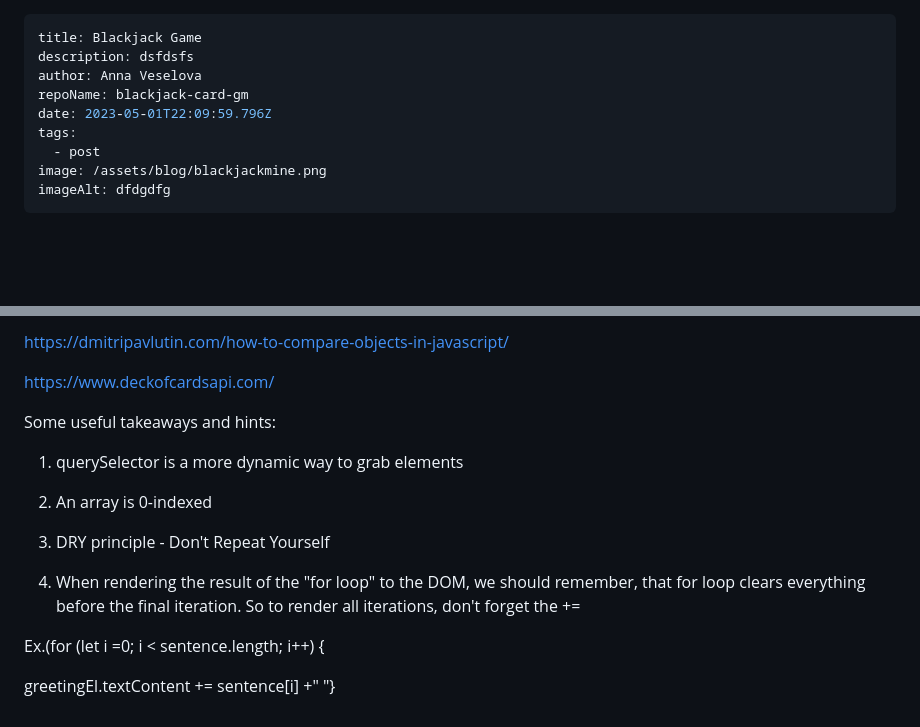
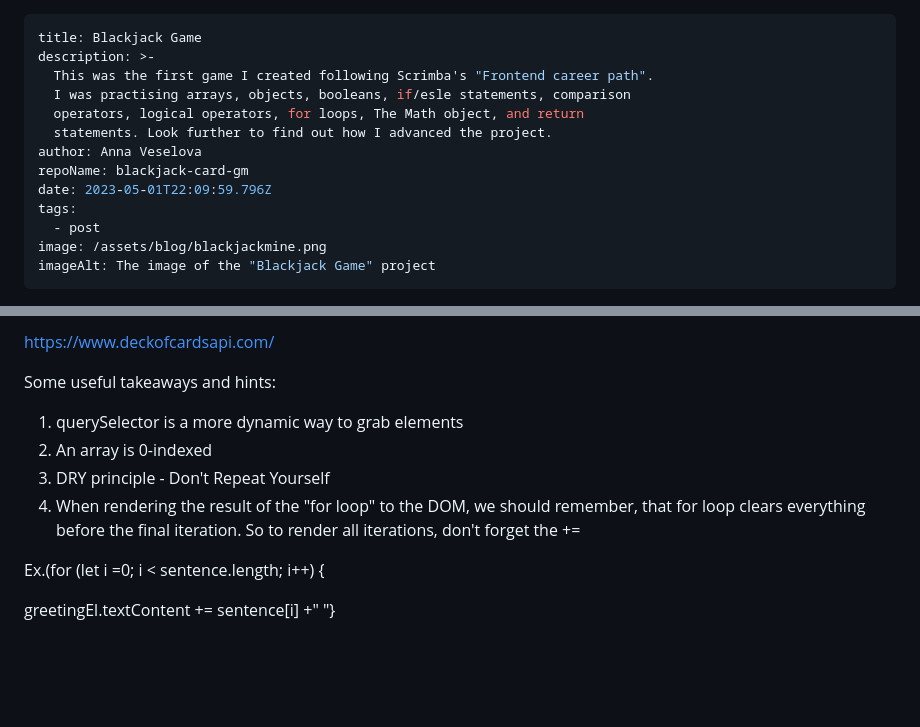
Before and after one commit to AnyaVeselova/my-learning-journey-blog, a Markdown page: src/blog/2023-05-01-blackjack-game.md, 2 parts joined by grey strips. Rendered like a GitHub page; blank space fills up the shorter version.

Commit message:
Update Blog “2023-05-01-blackjack-game”

```diff
--- a/src/blog/2023-05-01-blackjack-game.md
+++ b/src/blog/2023-05-01-blackjack-game.md
@@ -1,11 +1,15 @@
 ---
 title: Blackjack Game
-description: dsfdsfs
+description: >-
+  This was the first game I created following Scrimba's "Frontend career path".
+  I was practising arrays, objects, booleans, if/esle statements, comparison
+  operators, logical operators, for loops, The Math object, and return
+  statements. Look further to find out how I advanced the project.
 author: Anna Veselova
 repoName: blackjack-card-gm
 date: 2023-05-01T22:09:59.796Z
 tags:
   - post
 image: /assets/blog/blackjackmine.png
-imageAlt: dfdgdfg
+imageAlt: The image of the "Blackjack Game" project
 ---
@@ -62,32 +42,12 @@ Useful websites:
 
-
-https://dmitripavlutin.com/how-to-compare-objects-in-javascript/
-
-https://www.deckofcardsapi.com/
-
-
-
-
+<https://www.deckofcardsapi.com/>
 
 Some useful takeaways and hints:
 
-
-
 1. querySelector is a more dynamic way to grab elements
-
-
-
 2. An array is 0-indexed
-
-
-
 3. DRY principle - Don't Repeat Yourself
-
-
-
 4. When rendering the result of the "for loop" to the DOM, we should remember, that for loop clears everything before the final iteration. So to render  all iterations, don't forget the +=
-
-
 
 Ex.(for (let i =0; i < sentence.length; i++) {
 
```
Also changed, not shown: other parts of src/blog/2023-05-01-blackjack-game.md (+4 -28 lines).
